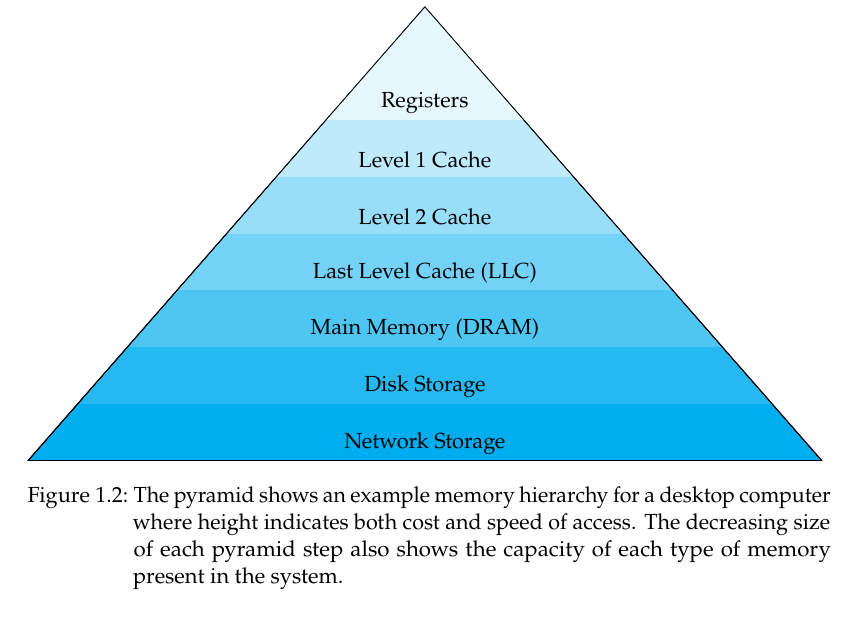
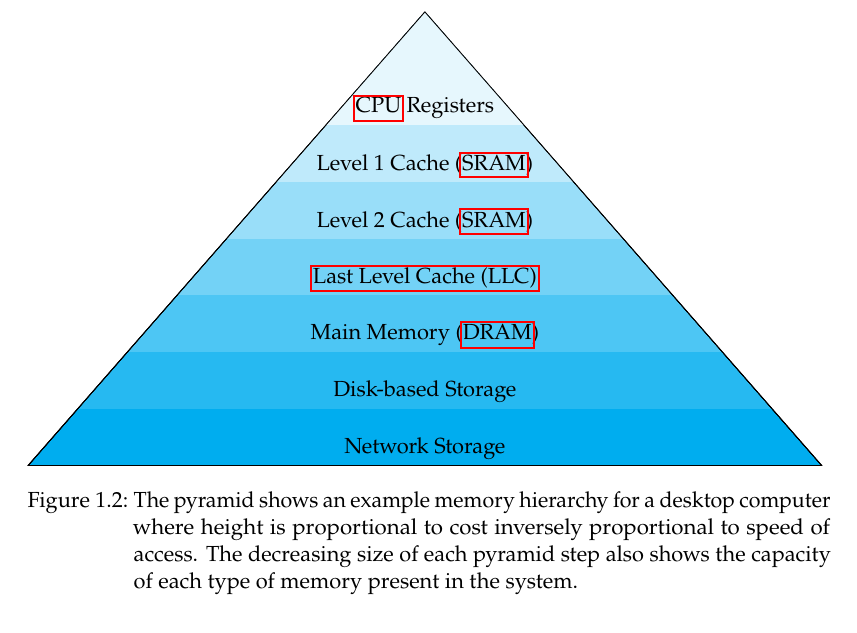
Before and after one commit to jonathanrainer/Thesis, a LaTeX thesis (main.tex, which reads chapters/introduction.tex, diagrams/memory_hierarchy.tex): part of page 15 of 85, cut so that both start at the same text, the shorter picture padded with empty space. Compiled offline with pdfLaTeX.

Commit message:
Making final tweaks before sending to supervisor

```diff
--- a/chapters/introduction.tex
+++ b/chapters/introduction.tex
@@ -31,7 +31,7 @@ Moreover since the invention of the first computing machines, there has been a g
 
 \begin{figure}
 	\input{diagrams/memory_hierarchy.tex}
-	\caption[Memory Hierarchy]{The pyramid shows an example memory hierarchy for a desktop computer where height indicates both cost and speed of access. The decreasing size of each pyramid step also shows the capacity of each type of memory present in the system.}
+	\caption[Memory Hierarchy]{The pyramid shows an example memory hierarchy for a desktop computer where height is proportional to cost inversely proportional to speed of access. The decreasing size of each pyramid step also shows the capacity of each type of memory present in the system.}
 	\label{fig:hierarchy}
 \end{figure}
 
--- a/diagrams/memory_hierarchy.tex
+++ b/diagrams/memory_hierarchy.tex
@@ -5,7 +5,17 @@
 \coordinate (C) at (0,8) {};
 \draw[name path=AC] (A) -- (C);
 \draw[name path=BC] (B) -- (C);
-\foreach \y/\A [count=\xi starting from 0, evaluate=\y as \nexty using (\y+1.5, evaluate=\xi as \grad using int(\xi*15)] in {0/Network Storage,1/Disk Storage,2/Main Memory (\gls{dram}),3/\gls{llc},4/Level 2 Cache,5/Level 1 Cache,6/Registers} {
+\foreach \y/\A [count=\xi starting from 0, evaluate=\y as \nexty using (\y+1.5, evaluate=\xi as \grad using int(\xi*15)] in
+{
+	0/Network Storage,
+	1/Disk-based Storage,
+	2/Main Memory
+	(\gls{dram}),
+	3/\gls{llc},
+	4/Level 2 Cache (\gls{sram}),
+	5/Level 1 Cache (\gls{sram}),
+	6/\gls{cpu} Registers
+} {
 	\begin{scope}[on background layer]
 	\clip[preaction={draw}] (-7,0) -- (7,0) -- (0,8) -- cycle;
 	\fill[white!\grad!cyan] (-7,\y) rectangle (7,\nexty);
--- a/main.tex
+++ b/main.tex
@@ -11,7 +11,7 @@
 \usepackage[backend=biber, style=numeric, citestyle=numeric-comp, natbib]{biblatex}
 \bibliography{bibtex/bibliography.bib}
 \usepackage{titling}
-\usepackage[hypertexnames=false, hidelinks]{hyperref}
+\usepackage[hypertexnames=false]{hyperref}
 \usepackage{csquotes}
 \usepackage{amsmath}
 \usepackage[acronym, toc, nomain, xindy]{glossaries}
```
Also changed, not shown: chapters/introduction.tex (2 more changed lines).
